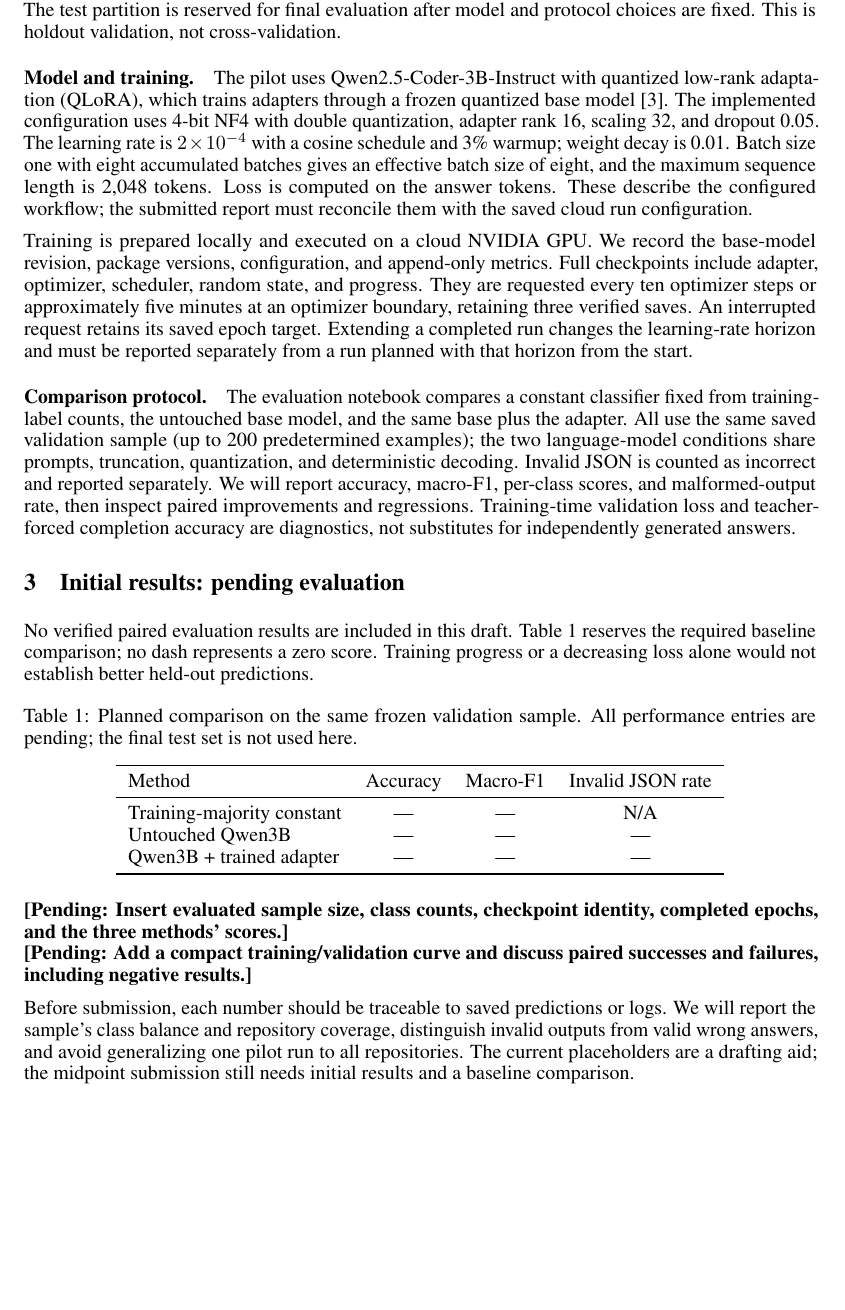
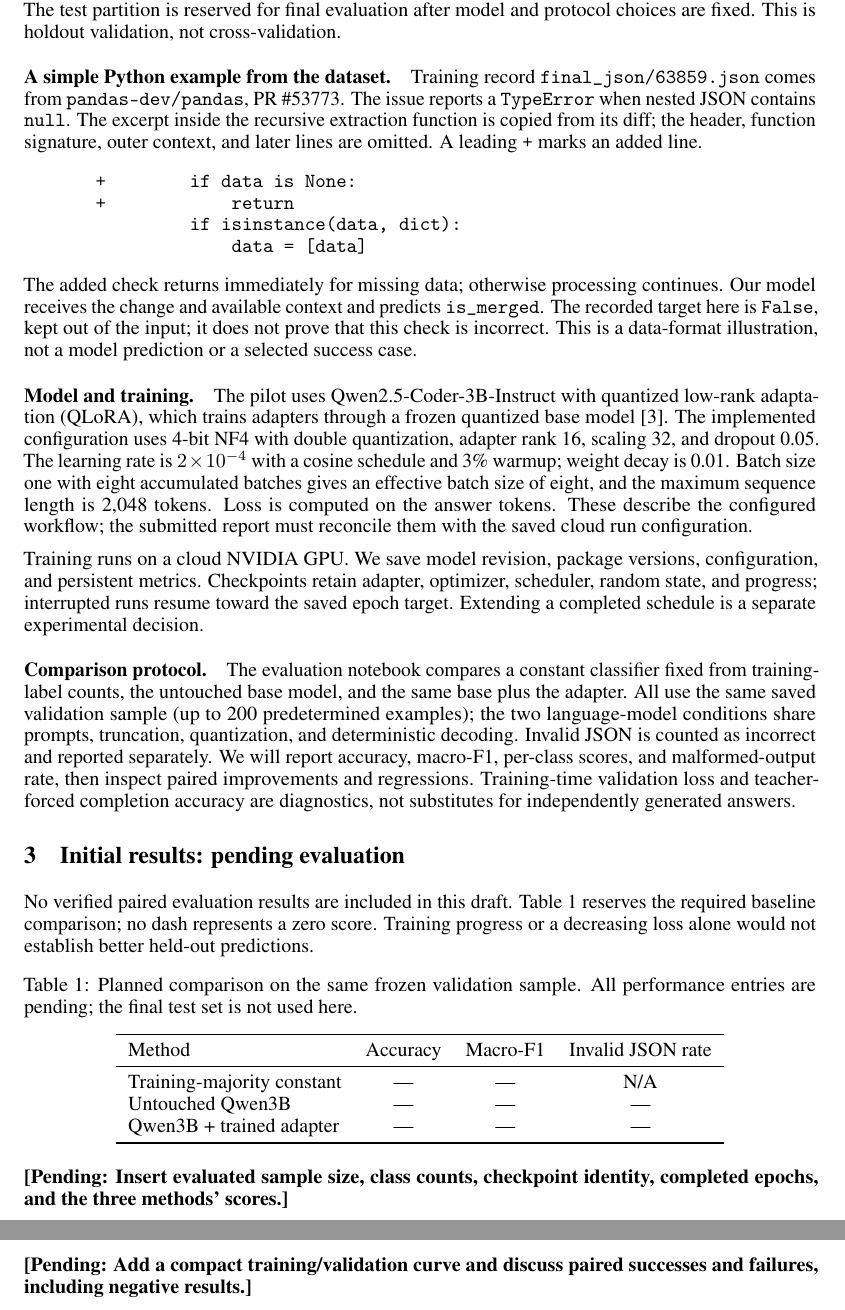
Before and after one commit to michaelsliu3/CS536_Project, a LaTeX paper (paper/midpoint/main.tex): part of page 2 of 3 before the commit and two parts of pages 2 and 3 of 3 after it, the two joined at a grey line, cut so that both start at the same text, the shorter picture padded with empty space. Compiled offline with pdfLaTeX.

Commit message:
docs: illustrate midpoint report with a real Python dataset example

```diff
--- a/paper/midpoint/main.tex
+++ b/paper/midpoint/main.tex
@@ -35,10 +35,30 @@ We use ContextCRBench and predict the Boolean merge-status label through a short
 
 The splitter targets 80/10/10 training/validation/test proportions \emph{by repository}; row proportions can differ. It removes exact normalized-diff duplicates and excludes whole duplicate groups with conflicting labels. A saved manifest records membership and exclusions. Repository grouping reduces overlap between related changes across partitions, but does not establish temporal independence. The test partition is reserved for final evaluation after model and protocol choices are fixed. This is holdout validation, not cross-validation.
 
+\paragraph{A simple Python example from the dataset.}
+Training record \texttt{final\_json/63859.json} comes from
+\href{https://github.com/pandas-dev/pandas/pull/53773}{\texttt{pandas-dev/pandas}, PR \#53773}.
+The issue reports a \texttt{TypeError} when nested JSON contains \texttt{null}.
+The excerpt inside the recursive extraction function is copied from its diff; the header, function signature, outer context, and later
+lines are omitted. A leading \texttt{+} marks an added line.
+\begin{quote}
+\begin{verbatim}
++        if data is None:
++            return
+         if isinstance(data, dict):
+             data = [data]
+\end{verbatim}
+\end{quote}
+The added check returns immediately for missing data; otherwise processing continues.
+Our model receives the change and available context and predicts
+\texttt{is\_merged}. The recorded target here is \texttt{False}, kept out of the input;
+it does not prove that this check is incorrect. This is a data-format illustration,
+not a model prediction or a selected success case.
+
 \paragraph{Model and training.}
 The pilot uses Qwen2.5-Coder-3B-Instruct with quantized low-rank adaptation (QLoRA), which trains adapters through a frozen quantized base model \citep{dettmers2023}. The implemented configuration uses 4-bit NF4 with double quantization, adapter rank 16, scaling 32, and dropout 0.05. The learning rate is $2\times10^{-4}$ with a cosine schedule and 3\% warmup; weight decay is 0.01. Batch size one with eight accumulated batches gives an effective batch size of eight, and the maximum sequence length is 2,048 tokens. Loss is computed on the answer tokens. These describe the configured workflow; the submitted report must reconcile them with the saved cloud run configuration.
 
-Training is prepared locally and executed on a cloud NVIDIA GPU. We record the base-model revision, package versions, configuration, and append-only metrics. Full checkpoints include adapter, optimizer, scheduler, random state, and progress. They are requested every ten optimizer steps or approximately five minutes at an optimizer boundary, retaining three verified saves. An interrupted request retains its saved epoch target. Extending a completed run changes the learning-rate horizon and must be reported separately from a run planned with that horizon from the start.
+Training runs on a cloud NVIDIA GPU. We save model revision, package versions, configuration, and persistent metrics. Checkpoints retain adapter, optimizer, scheduler, random state, and progress; interrupted runs resume toward the saved epoch target. Extending a completed schedule is a separate experimental decision.
 
 \paragraph{Comparison protocol.}
 The evaluation notebook compares a constant classifier fixed from training-label counts, the untouched base model, and the same base plus the adapter. All use the same saved validation sample (up to 200 predetermined examples); the two language-model conditions share prompts, truncation, quantization, and deterministic decoding. Invalid JSON is counted as incorrect and reported separately. We will report accuracy, macro-F1, per-class scores, and malformed-output rate, then inspect paired improvements and regressions. Training-time validation loss and teacher-forced completion accuracy are diagnostics, not substitutes for independently generated answers.
@@ -64,9 +84,6 @@ Qwen3B + trained adapter & --- & --- & ---\\
 \noindent\pending{Insert evaluated sample size, class counts, checkpoint identity, completed epochs, and the three methods' scores.}\\
 \pending{Add a compact training/validation curve and discuss paired successes and failures, including negative results.}
 
-Before submission, each number should be traceable to saved predictions or logs. We will report the sample's class balance and repository coverage, distinguish invalid outputs from valid wrong answers, and avoid generalizing one pilot run to all repositories. The current placeholders are a drafting aid; the midpoint submission still needs initial results and a baseline comparison.
-
-\newpage
 \section{Lessons learned, successes, and challenges}
 \paragraph{Successes and lessons.}
 The main engineering progress is a reproducible path from dataset records to saved training state and a common evaluation interface. Freezing the split before training makes the three-way comparison interpretable. Separating evaluation from training allows us to inspect an intermediate adapter without retraining. Persistent logs and verified checkpoints also reduce dependence on a browser session; reconnecting to Jupyter does not necessarily restore its displayed output.
```
Also changed, not shown: paper/midpoint-plan/qa.md (+6 -0 lines), paper/midpoint/README.md, paper/midpoint/main.pdf, 1 other file.
